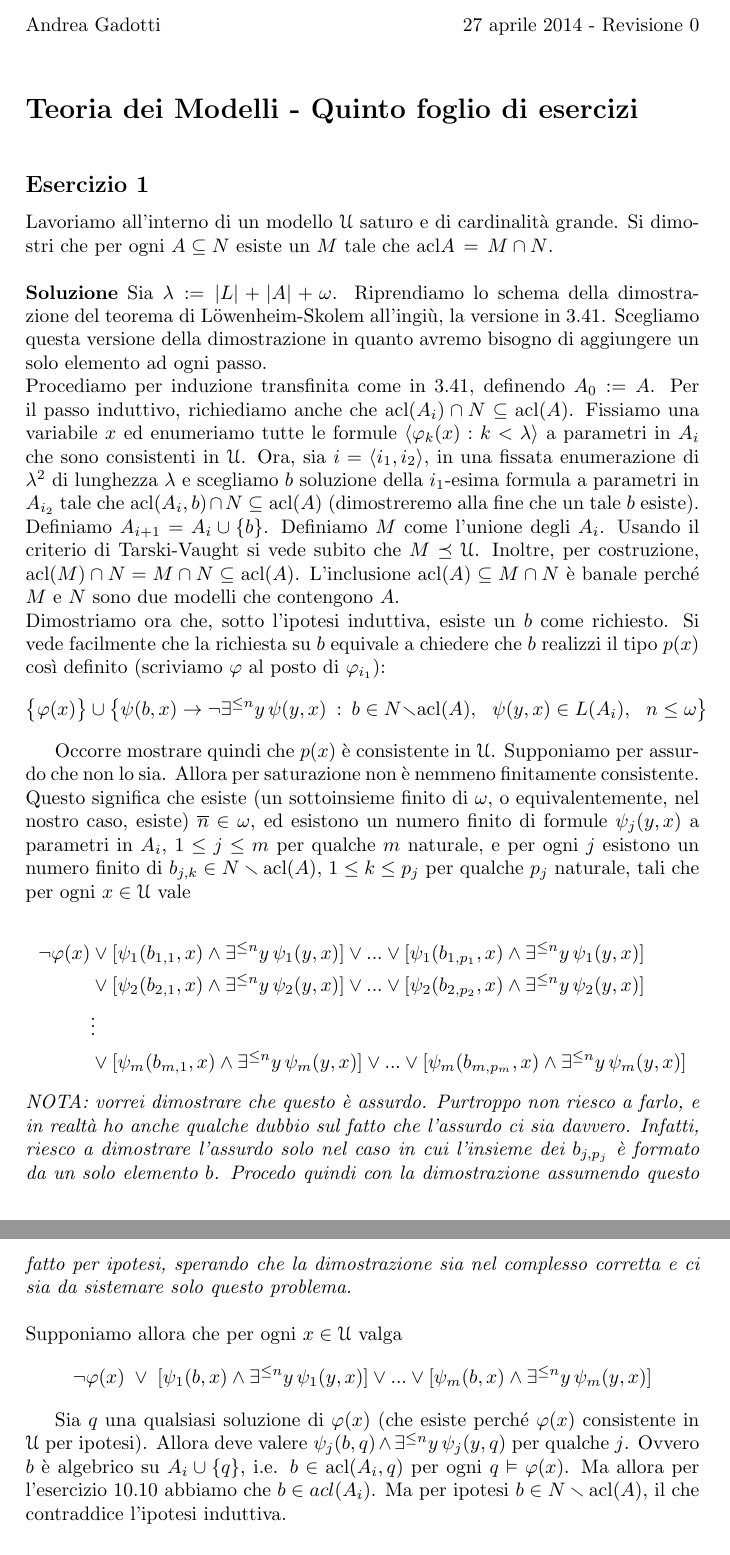
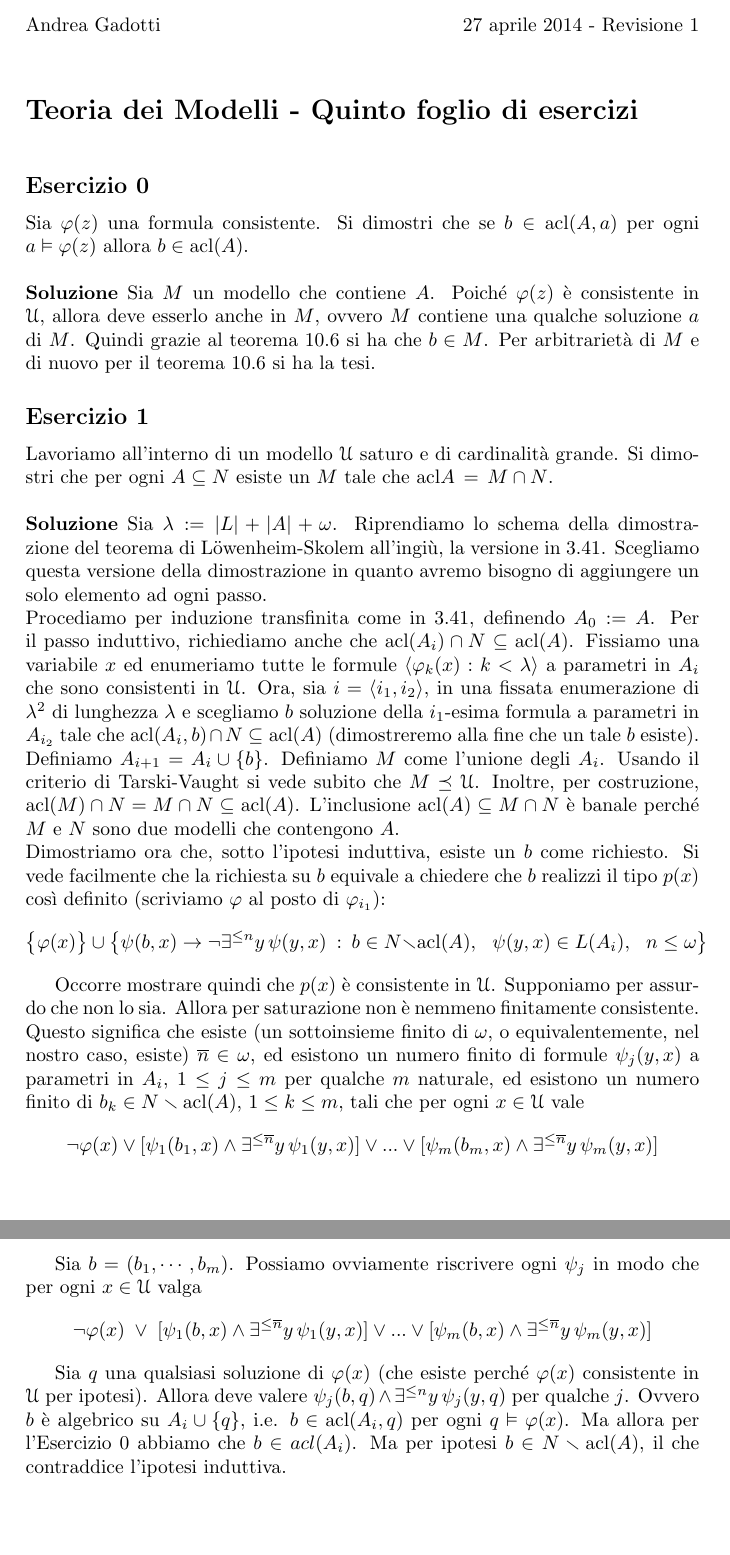
Before and after one commit to korg91/esercizi-TdM, a LaTeX document (tdm-es5.tex): two parts of pages 1 and 2 of 2, joined at a grey line, cut so that both start at the same text, the shorter picture padded with empty space. Compiled offline with pdfLaTeX.

Commit message:
modificato es5 (rev1) secondo correzioni

```diff
--- a/tdm-es5.tex
+++ b/tdm-es5.tex
@@ -42,13 +42,20 @@
 \DeclareMathOperator{\dom}{dom}
 \begin{document}
 
-\noindent Andrea Gadotti \hfill 27 aprile 2014 - Revisione 0
+\noindent Andrea Gadotti \hfill 27 aprile 2014 - Revisione 1
 
 \
 
 \section*{Teoria dei Modelli - Quinto foglio di esercizi}
 
 \
+
+\subsection*{Esercizio 0}
+
+Sia $\phi(z)$ una formula consistente. Si dimostri che se $b \in \acl(A,a)$ per ogni $a \models \phi(z)$ allora $b \in \acl(A)$.\\
+\\
+\noindent\textbf{Soluzione} Sia $M$ un modello che contiene $A$. Poiché $\phi(z)$ è consistente in $\U$, allora deve esserlo anche in $M$, ovvero $M$ contiene una qualche soluzione $a$ di $M$. Quindi grazie al teorema 10.6 si ha che $b \in M$. Per arbitrarietà di $M$ e di nuovo per il teorema 10.6 si ha la tesi.
+
 
 \subsection*{Esercizio 1}
 Lavoriamo all'interno di un modello $\U$ saturo e di cardinalità grande. Si dimostri che per ogni $A\subseteq N$ esiste un $M$ tale che $\acl A\,=\,M\cap N$.\\
@@ -58,23 +65,13 @@ Procediamo per induzione transfinita come in 3.41, definendo $A_0:=A$. Per il pa
 Dimostriamo ora che, sotto l'ipotesi induttiva, esiste un $b$ come richiesto. Si vede facilmente che la richiesta su $b$ equivale a chiedere che $b$ realizzi il tipo $p(x)$ così definito (scriviamo $\phi$ al posto di $\phi_{i_1}$):
 $$\big\{\phi(x)\big\} \ \cup \ \big\{\psi(b,x)\imp\neg\E^{\le n}y\,\psi(y,x)\ :\ b\in N\sm\acl(A),\ \ \ \psi(y,x)\in L(A_i),\ \ \ n\le\omega\big\}$$
 
-Occorre mostrare quindi che $p(x)$ è consistente in $\U$. Supponiamo per assurdo che non lo sia. Allora per saturazione non è nemmeno finitamente consistente. Questo significa che esiste (un sottoinsieme finito di $\omega$, o equivalentemente, nel nostro caso, esiste) $\overline{n} \in \omega$, ed esistono un numero finito di formule $\psi_j(y,x)$ a parametri in $A_i$, $1 \leq j \leq m$ per qualche $m$ naturale, e per ogni $j$ esistono un numero finito di $b_{j,k} \in N \sm \acl(A)$, $1 \leq k \leq p_j$ per qualche $p_j$ naturale, tali che per ogni $x \in \U$ vale
+Occorre mostrare quindi che $p(x)$ è consistente in $\U$. Supponiamo per assurdo che non lo sia. Allora per saturazione non è nemmeno finitamente consistente. Questo significa che esiste (un sottoinsieme finito di $\omega$, o equivalentemente, nel nostro caso, esiste) $\overline{n} \in \omega$, ed esistono un numero finito di formule $\psi_j(y,x)$ a parametri in $A_i$, $1 \leq j \leq m$ per qualche $m$ naturale, ed esistono un numero finito di $b_{k} \in N \sm \acl(A)$, $1 \leq k \leq m$, tali che per ogni $x \in \U$ vale
+$$\neg \phi(x) \vee [\psi_1(b_1,x) \wedge \E^{\le \overline{n}}y\,\psi_1(y,x)] \vee ... \vee [\psi_m(b_m,x) \wedge \E^{\le \overline{n}}y\,\psi_m(y,x)]$$
 
-\begin{equation*}
-\begin{split}
-\neg \phi(x)& 	\vee [\psi_1(b_{1,1},x) \wedge \E^{\le n}y\,\psi_1(y,x)] \vee ... \vee [\psi_1(b_{1,p_1},x) \wedge \E^{\le n}y\,\psi_1(y,x)] \\
-			&	\vee [\psi_2(b_{2,1},x) \wedge \E^{\le n}y\,\psi_2(y,x)] \vee ... \vee [\psi_2(b_{2,p_2},x) \wedge \E^{\le n}y\,\psi_2(y,x)] \\
-			&	\vdots \\
-			&	\vee [\psi_m(b_{m,1},x) \wedge \E^{\le n}y\,\psi_m(y,x)] \vee ... \vee [\psi_m(b_{m,p_m},x) \wedge \E^{\le n}y\,\psi_m(y,x)] \\
-\end{split}
-\end{equation*}
+Sia $b=(b_1, \cdots, b_m)$. Possiamo ovviamente riscrivere ogni $\psi_j$ in modo che per ogni $x \in \U$ valga
+$$\neg \phi(x) \; \vee \; [\psi_1(b,x) \wedge \E^{\le \overline{n}}y\,\psi_1(y,x)] \vee ... \vee [\psi_m(b,x) \wedge \E^{\le \overline{n}}y\,\psi_m(y,x)]$$
 
-\noindent \emph{NOTA: vorrei dimostrare che questo è assurdo. Purtroppo non riesco a farlo, e in realtà ho anche qualche dubbio sul fatto che l'assurdo ci sia davvero. Infatti, riesco a dimostrare l'assurdo solo nel caso in cui l'insieme dei $b_{j,p_j}$ è formato da un solo elemento $b$. Procedo quindi con la dimostrazione assumendo questo fatto per ipotesi, sperando che la dimostrazione sia nel complesso corretta e ci sia da sistemare solo questo problema.}\\
-\\
-Supponiamo allora che per ogni $x \in \U$ valga
-$$\neg \phi(x) \; \vee \; [\psi_1(b,x) \wedge \E^{\le n}y\,\psi_1(y,x)] \vee ... \vee [\psi_m(b,x) \wedge \E^{\le n}y\,\psi_m(y,x)]$$
-
-Sia $q$ una qualsiasi soluzione di $\phi(x)$ (che esiste perché $\phi(x)$ consistente in $\U$ per ipotesi). Allora deve valere $\psi_j(b,q) \wedge \E^{\le n}y\,\psi_j(y,q)$ per qualche $j$. Ovvero $b$ è algebrico su $A_i \cup \{q\}$, i.e. $b \in \acl(A_i,q)$ per ogni $q \models \phi(x)$. Ma allora per l'esercizio 10.10 abbiamo che $b \in acl(A_i)$. Ma per ipotesi $b \in N \sm \acl(A)$, il che contraddice l'ipotesi induttiva.
+Sia $q$ una qualsiasi soluzione di $\phi(x)$ (che esiste perché $\phi(x)$ consistente in $\U$ per ipotesi). Allora deve valere $\psi_j(b,q) \wedge \E^{\le n}y\,\psi_j(y,q)$ per qualche $j$. Ovvero $b$ è algebrico su $A_i \cup \{q\}$, i.e. $b \in \acl(A_i,q)$ per ogni $q \models \phi(x)$. Ma allora per l'Esercizio 0 abbiamo che $b \in acl(A_i)$. Ma per ipotesi $b \in N \sm \acl(A)$, il che contraddice l'ipotesi induttiva.
 
 \subsection*{Esercizio 2}
 
```
Also changed, not shown: tdm-es5.pdf.
